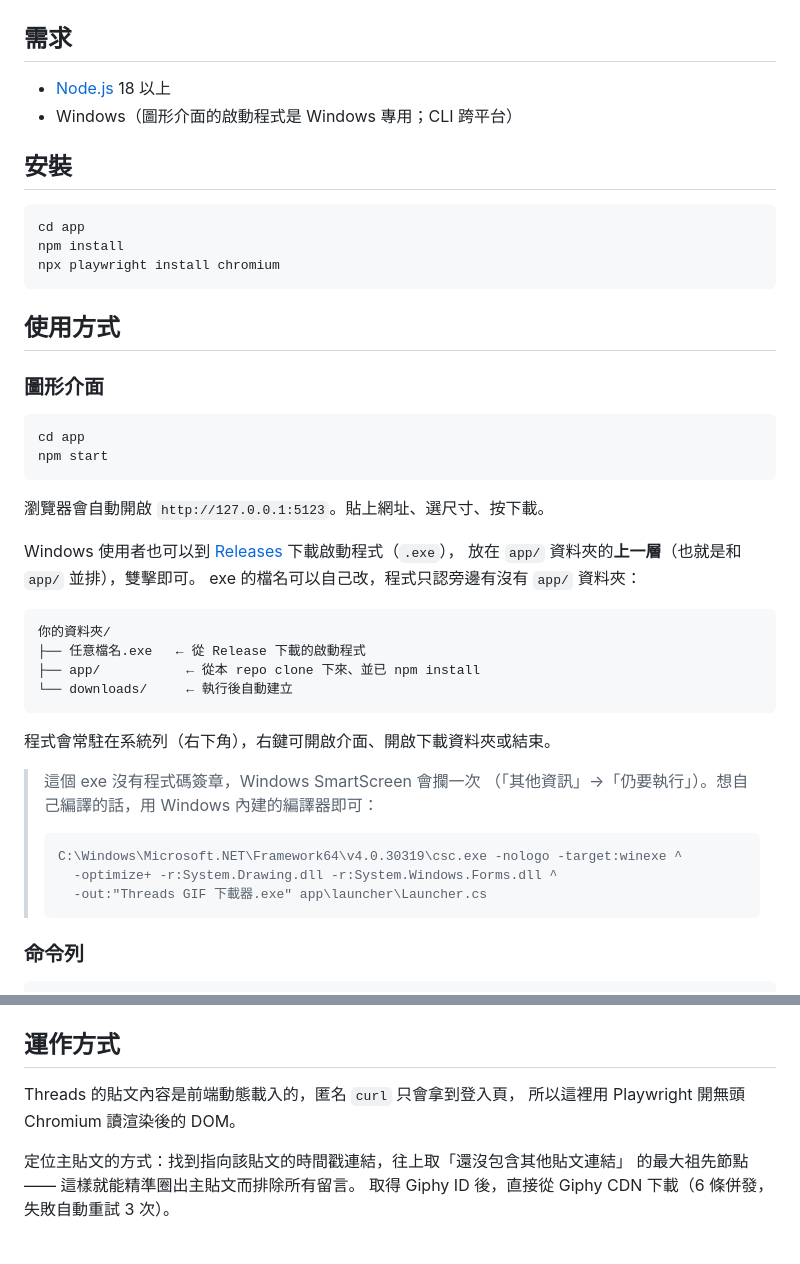
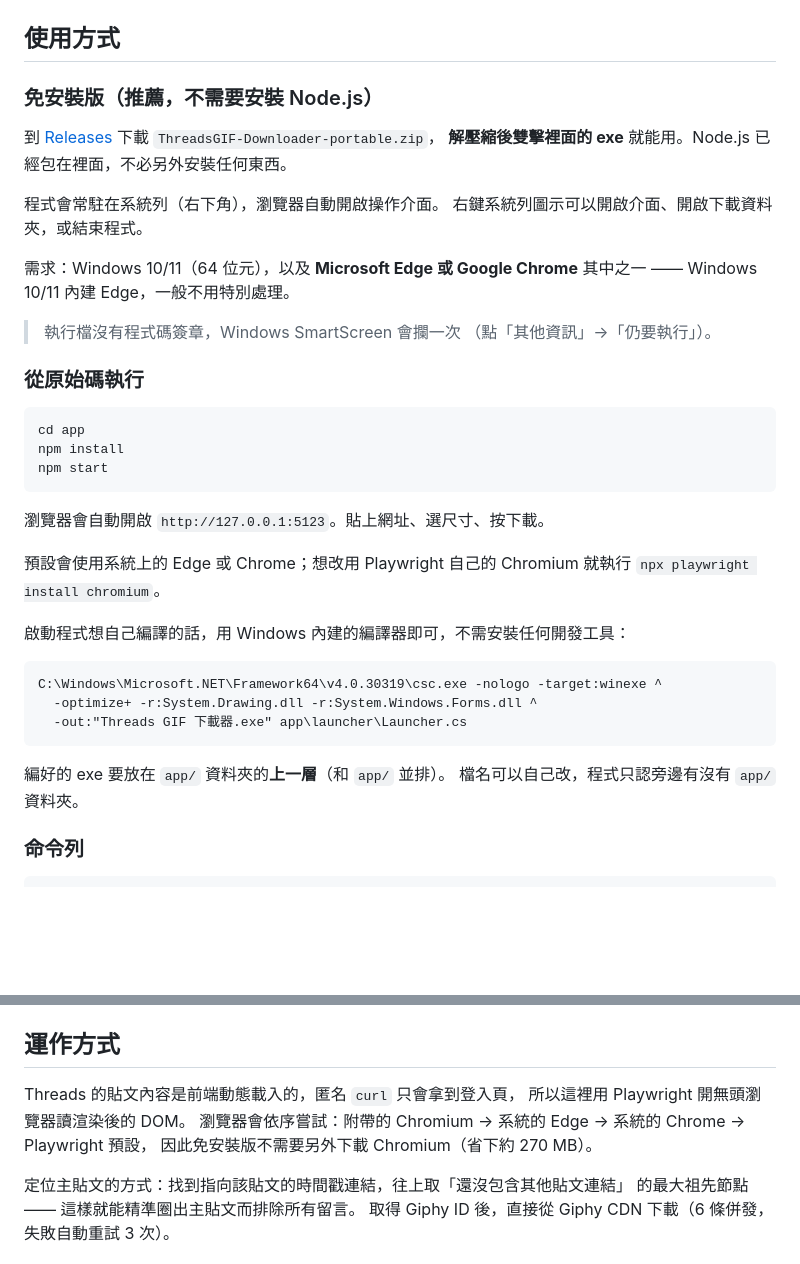
Before and after one commit to siaumau/threads-gif-downloader, a Markdown page: README.md, 2 parts joined by grey strips. Drawn GitHub-style; blank space fills up the shorter version.

Commit message:
docs: 免安裝版改為主要安裝方式
Co-Authored-By: Claude Opus 5 (1M context) <noreply@anthropic.com>

````diff
--- a/README.md
+++ b/README.md
@@ -10,51 +10,45 @@ Threads 貼文裡的 GIF 多半是 Giphy 貼圖，而且一篇可能內嵌上百
 
 ![Threads GIF 下載器操作畫面](docs/screenshot.gif)
 
-## 需求
+## 使用方式
 
-- [Node.js](https://nodejs.org) 18 以上
-- Windows（圖形介面的啟動程式是 Windows 專用；CLI 跨平台）
+### 免安裝版（推薦，不需要安裝 Node.js）
 
-## 安裝
+到 [Releases](../../releases) 下載 `ThreadsGIF-Downloader-portable.zip`，
+**解壓縮後雙擊裡面的 exe** 就能用。Node.js 已經包在裡面，不必另外安裝任何東西。
+
+程式會常駐在系統列（右下角），瀏覽器自動開啟操作介面。
+右鍵系統列圖示可以開啟介面、開啟下載資料夾，或結束程式。
+
+需求：Windows 10/11（64 位元），以及 **Microsoft Edge 或 Google Chrome** 其中之一
+—— Windows 10/11 內建 Edge，一般不用特別處理。
+
+> 執行檔沒有程式碼簽章，Windows SmartScreen 會攔一次
+> （點「其他資訊」→「仍要執行」）。
+
+### 從原始碼執行
 
 ```bash
 cd app
 npm install
-npx playwright install chromium
-```
-
-## 使用方式
-
-### 圖形介面
-
-```bash
-cd app
 npm start
 ```
 
 瀏覽器會自動開啟 `http://127.0.0.1:5123`。貼上網址、選尺寸、按下載。
 
-Windows 使用者也可以到 [Releases](../../releases) 下載啟動程式（`.exe`），
-放在 `app/` 資料夾的**上一層**（也就是和 `app/` 並排），雙擊即可。
-exe 的檔名可以自己改，程式只認旁邊有沒有 `app/` 資料夾：
+預設會使用系統上的 Edge 或 Chrome；想改用 Playwright 自己的 Chromium
+就執行 `npx playwright install chromium`。
+
+啟動程式想自己編譯的話，用 Windows 內建的編譯器即可，不需安裝任何開發工具：
 
 ```
-你的資料夾/
-├── 任意檔名.exe   ← 從 Release 下載的啟動程式
-├── app/           ← 從本 repo clone 下來、並已 npm install
-└── downloads/     ← 執行後自動建立
+C:\Windows\Microsoft.NET\Framework64\v4.0.30319\csc.exe -nologo -target:winexe ^
+  -optimize+ -r:System.Drawing.dll -r:System.Windows.Forms.dll ^
+  -out:"Threads GIF 下載器.exe" app\launcher\Launcher.cs
 ```
 
-程式會常駐在系統列（右下角），右鍵可開啟介面、開啟下載資料夾或結束。
-
-> 這個 exe 沒有程式碼簽章，Windows SmartScreen 會攔一次
-> （「其他資訊」→「仍要執行」）。想自己編譯的話，用 Windows 內建的編譯器即可：
->
-> ```
-> C:\Windows\Microsoft.NET\Framework64\v4.0.30319\csc.exe -nologo -target:winexe ^
->   -optimize+ -r:System.Drawing.dll -r:System.Windows.Forms.dll ^
->   -out:"Threads GIF 下載器.exe" app\launcher\Launcher.cs
-> ```
+編好的 exe 要放在 `app/` 資料夾的**上一層**（和 `app/` 並排）。
+檔名可以自己改，程式只認旁邊有沒有 `app/` 資料夾。
 
 ### 命令列
 
@@ -77,7 +71,9 @@ downloads/<貼文代碼>/
 ## 運作方式
 
 Threads 的貼文內容是前端動態載入的，匿名 `curl` 只會拿到登入頁，
-所以這裡用 Playwright 開無頭 Chromium 讀渲染後的 DOM。
+所以這裡用 Playwright 開無頭瀏覽器讀渲染後的 DOM。
+瀏覽器會依序嘗試：附帶的 Chromium → 系統的 Edge → 系統的 Chrome → Playwright 預設，
+因此免安裝版不需要另外下載 Chromium（省下約 270 MB）。
 
 定位主貼文的方式：找到指向該貼文的時間戳連結，往上取「還沒包含其他貼文連結」
 的最大祖先節點 —— 這樣就能精準圈出主貼文而排除所有留言。
````
